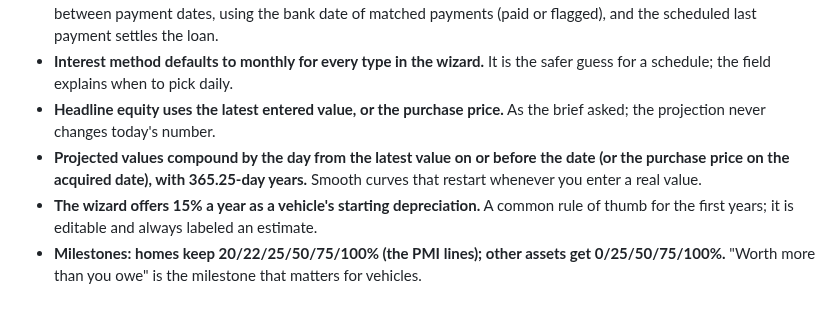
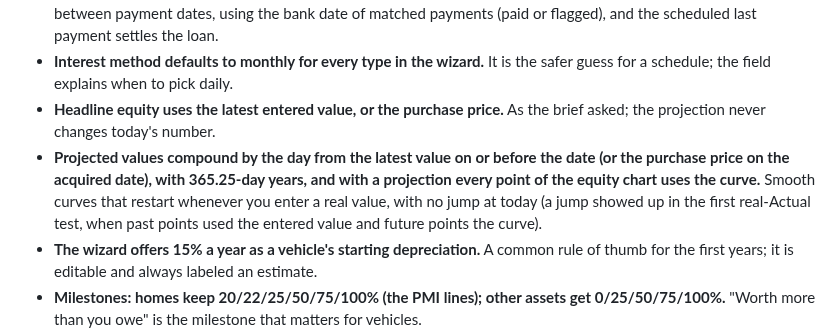
Before and after one commit to gismc123/AB-Asset-Tracker, a Markdown page: docs/DECISIONS.md, the part around the change. GitHub-like rendering; blank space fills up the shorter version.

```diff
--- a/docs/DECISIONS.md
+++ b/docs/DECISIONS.md
@@ -43,7 +43,7 @@ decided by the maintainer; the rest are defaults that can be revisited.
 - **Daily simple interest is implemented as an option (365-day year).** It could be done exactly and tested: interest runs between payment dates, using the bank date of matched payments (paid or flagged), and the scheduled last payment settles the loan.
 - **Interest method defaults to monthly for every type in the wizard.** It is the safer guess for a schedule; the field explains when to pick daily.
 - **Headline equity uses the latest entered value, or the purchase price.** As the brief asked; the projection never changes today's number.
-- **Projected values compound by the day from the latest value on or before the date (or the purchase price on the acquired date), with 365.25-day years.** Smooth curves that restart whenever you enter a real value.
+- **Projected values compound by the day from the latest value on or before the date (or the purchase price on the acquired date), with 365.25-day years, and with a projection every point of the equity chart uses the curve.** Smooth curves that restart whenever you enter a real value, with no jump at today (a jump showed up in the first real-Actual test, when past points used the entered value and future points the curve).
 - **The wizard offers 15% a year as a vehicle's starting depreciation.** A common rule of thumb for the first years; it is editable and always labeled an estimate.
 - **Milestones: homes keep 20/22/25/50/75/100% (the PMI lines); other assets get 0/25/50/75/100%.** "Worth more than you owe" is the milestone that matters for vehicles.
 - **A mortgage with no asset row falls back to the home described by its setup, and saving a mortgage's setup records that home.** A mortgage always has a home, and this keeps equity working for loans created by API without an asset.
```
Also changed, not shown: README.md (+4 -4 lines), docs/screenshots/vehicle.png, 4 other files.
